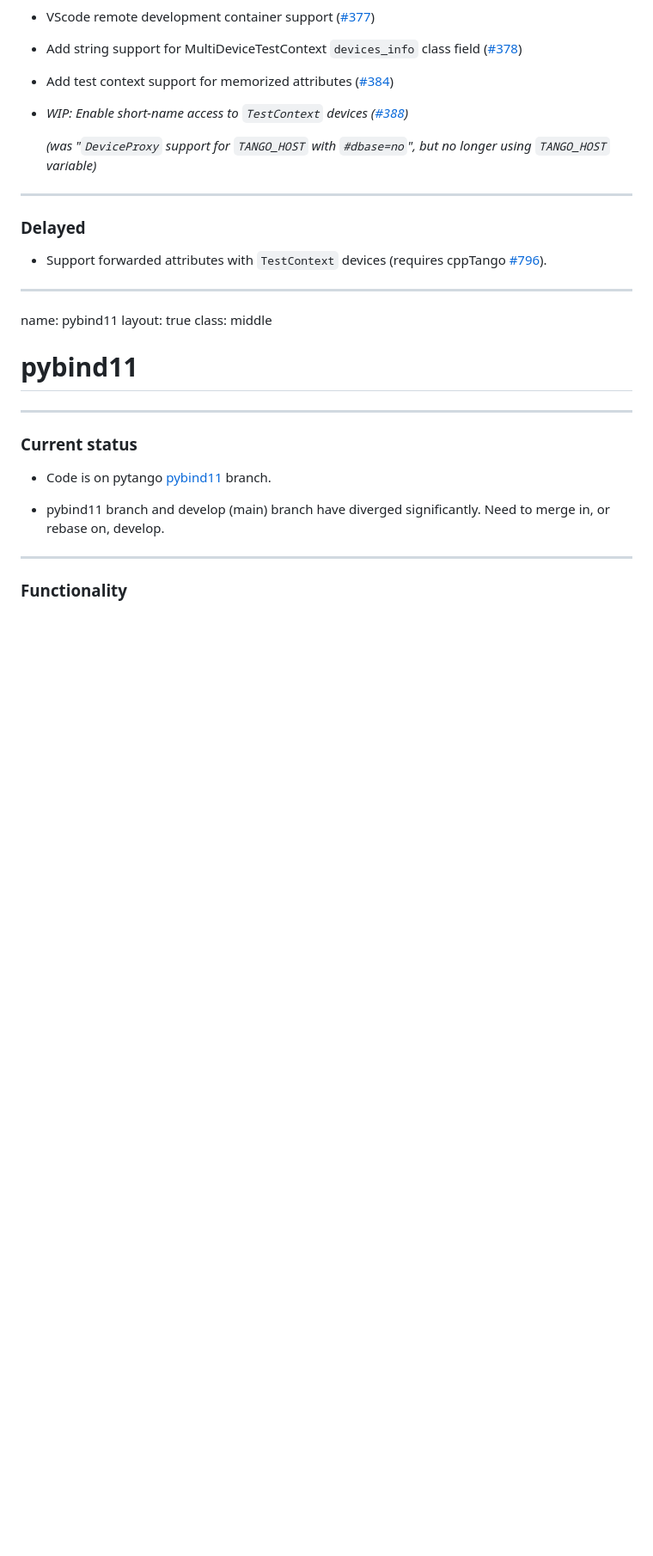
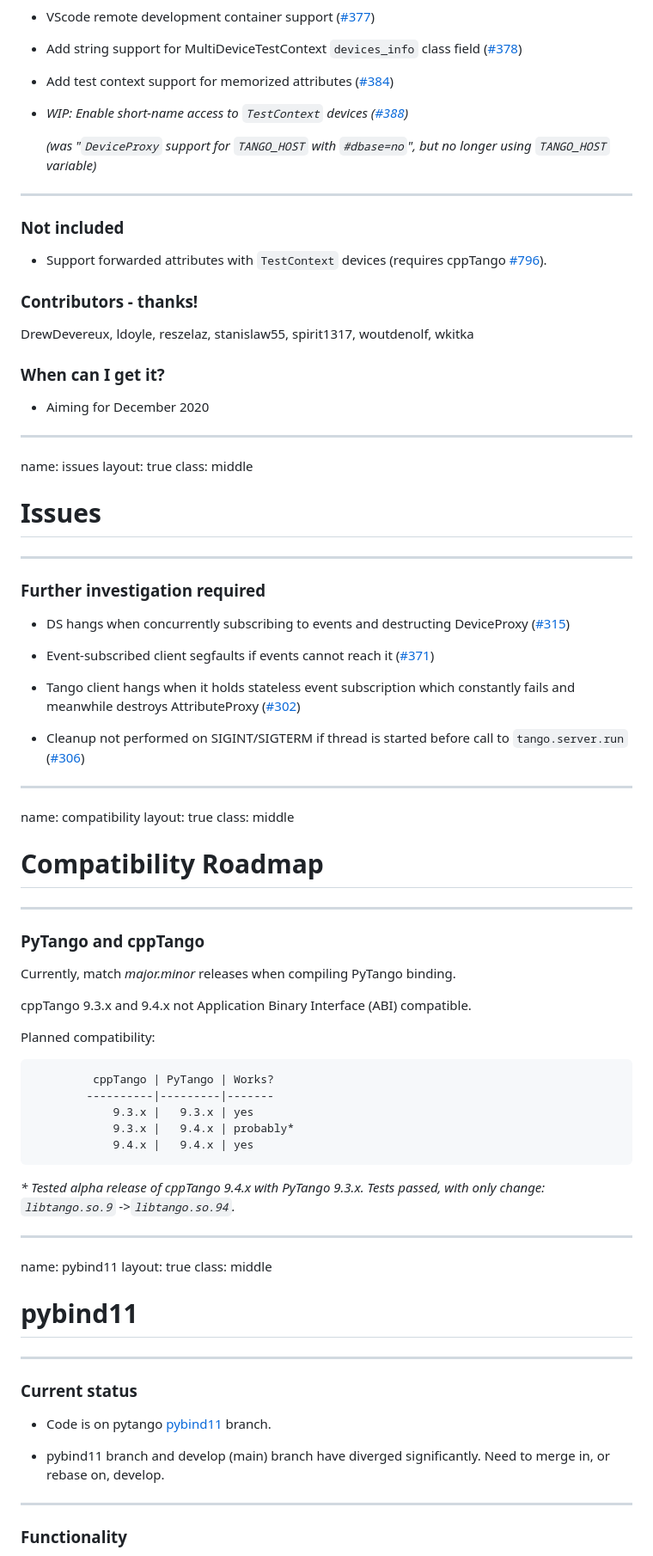
Before and after one commit to ajoubertza/pytango-status-updates, a Markdown page: slideshow.md, the part around the change printed below. Shown: that part at 86% size. Rendered like a GitHub page; blank space fills up the shorter version.

````diff
--- a/slideshow.md
+++ b/slideshow.md
@@ -127,9 +127,68 @@ Upcoming release - 9.3.3
 
 ---
 
-### Delayed
+### Not included
 
 - Support forwarded attributes with `TestContext` devices (requires cppTango [#796](https://github.com/tango-controls/cppTango/issues/796)).
+
+### Contributors - thanks!
+
+DrewDevereux, ldoyle, reszelaz, stanislaw55, spirit1317, woutdenolf, wkitka
+
+
+### When can I get it?
+
+- Aiming for December 2020
+
+---
+
+name: issues
+layout: true
+class: middle
+
+Issues
+======
+
+---
+
+### Further investigation required
+
+- DS hangs when concurrently subscribing to events and destructing DeviceProxy ([#315](https://github.com/tango-controls/pytango/issues/315))
+
+- Event-subscribed client segfaults if events cannot reach it ([#371](https://github.com/tango-controls/pytango/issues/371))
+
+- Tango client hangs when it holds stateless event subscription which constantly fails and meanwhile destroys AttributeProxy ([#302](https://github.com/tango-controls/pytango/issues/302))
+
+- Cleanup not performed on SIGINT/SIGTERM if thread is started before call to `tango.server.run` ([#306](https://github.com/tango-controls/pytango/issues/306))
+
+---
+
+name: compatibility
+layout: true
+class: middle
+
+Compatibility Roadmap
+=============
+
+---
+
+### PyTango and cppTango
+
+Currently, match _major.minor_ releases when compiling PyTango binding.
+
+cppTango 9.3.x and 9.4.x not Application Binary Interface (ABI) compatible.
+
+Planned compatibility:
+```
+         cppTango | PyTango | Works?
+        ----------|---------|-------
+            9.3.x |   9.3.x | yes
+            9.3.x |   9.4.x | probably*
+            9.4.x |   9.4.x | yes
+```
+
+_* Tested alpha release of cppTango 9.4.x with PyTango 9.3.x.
+Tests passed, with only change: `libtango.so.9` ->`libtango.so.94`._
 
 ---
 
````
Also changed, not shown: other parts of slideshow.md (+8 -64 lines), images/tango_controls_logo.png (added).
